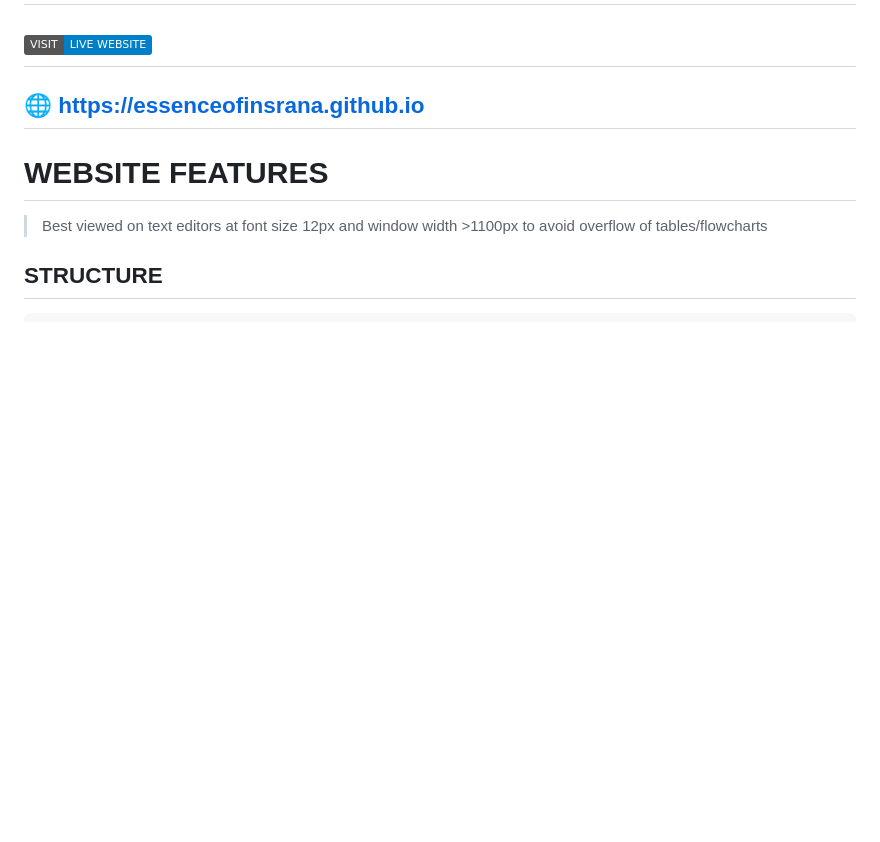
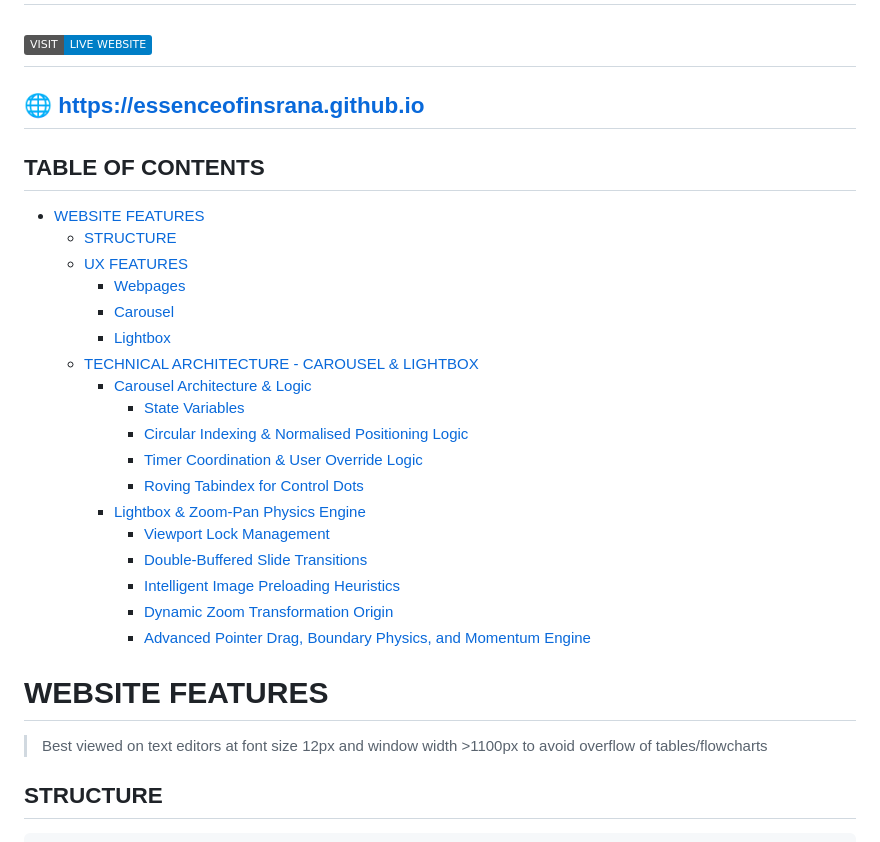
Before and after one commit to essenceofinsrana/essenceofinsrana.github.io, a Markdown page: README.md, the part around the change. Drawn GitHub-style; badges without logos; blank space fills up the shorter version.

```diff
--- a/README.md
+++ b/README.md
@@ -1,6 +1,28 @@
 # WEBSITE of the book ***ESSENCE of INS RANA***
 ## [![Live Website](https://img.shields.io/badge/VISIT-LIVE_WEBSITE-blue)](https://essenceofinsrana.github.io)
 ## 🌐 [https://essenceofinsrana.github.io](https://essenceofinsrana.github.io)
+
+## TABLE OF CONTENTS
+
+- [WEBSITE FEATURES](#website-features)
+  - [STRUCTURE](#structure)
+  - [UX FEATURES](#ux-features)
+    - [Webpages](#webpages)
+    - [Carousel](#carousel)
+    - [Lightbox](#lightbox)
+  - [TECHNICAL ARCHITECTURE - CAROUSEL & LIGHTBOX](#technical-architecture-carousel-lightbox)
+    - [Carousel Architecture & Logic](#carousel-architecture-logic)
+      - [State Variables](#state-variables)
+      - [Circular Indexing & Normalised Positioning Logic](#circular-indexing-normalised-positioning-logic)
+      - [Timer Coordination & User Override Logic](#timer-coordination-user-override-logic)
+      - [Roving Tabindex for Control Dots](#roving-tabindex-for-control-dots)
+    - [Lightbox & Zoom-Pan Physics Engine](#lightbox-zoom-pan-physics-engine)
+      - [Viewport Lock Management](#viewport-lock-management)
+      - [Double-Buffered Slide Transitions](#double-buffered-slide-transitions)
+      - [Intelligent Image Preloading Heuristics](#intelligent-image-preloading-heuristics)
+      - [Dynamic Zoom Transformation Origin](#dynamic-zoom-transformation-origin)
+      - [Advanced Pointer Drag, Boundary Physics, and Momentum Engine](#advanced-pointer-drag-boundary-physics-and-momentum-engine)
+
 # WEBSITE FEATURES
 >Best viewed on text editors at font size 12px and window width >1100px to avoid overflow of tables/flowcharts
 ## STRUCTURE
```
